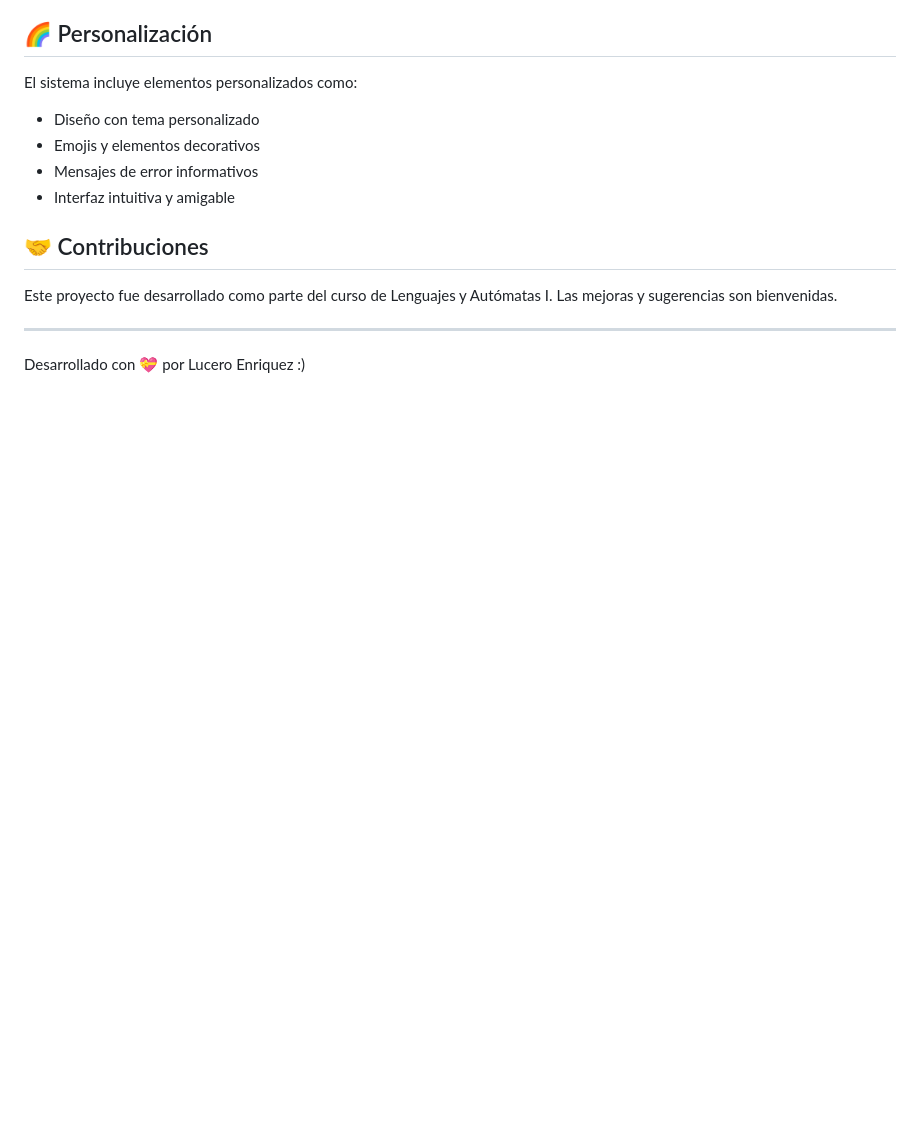
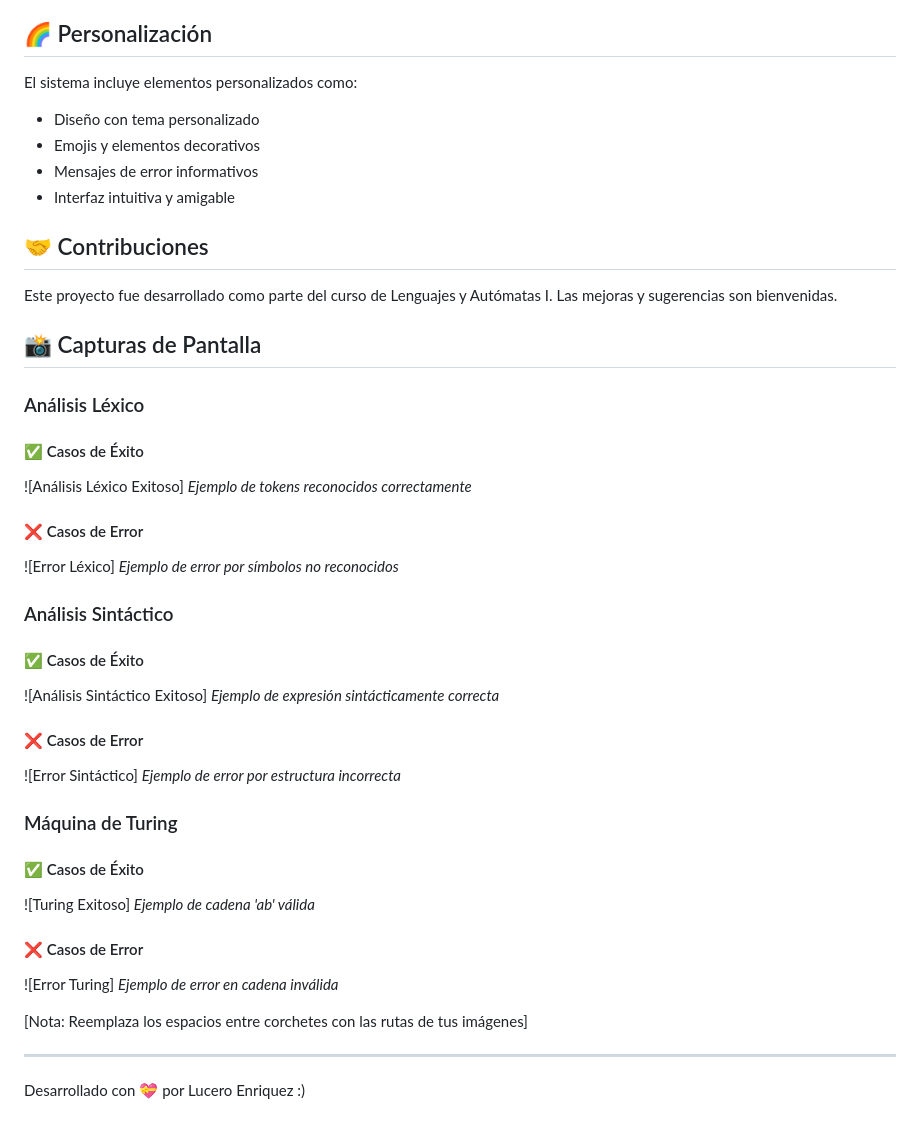
Before and after one commit to Luceritoet/Mini-IDE, a Markdown page: README.md, the part around the change printed below. Drawn GitHub-style; blank space fills up the shorter version.

```diff
--- a/README.md
+++ b/README.md
@@ -126,5 +132,36 @@ El sistema incluye elementos personalizados como:
 
 Este proyecto fue desarrollado como parte del curso de Lenguajes y Autómatas I. Las mejoras y sugerencias son bienvenidas.
 
+## 📸 Capturas de Pantalla
+
+### Análisis Léxico
+#### ✅ Casos de Éxito
+![Análisis Léxico Exitoso]
+*Ejemplo de tokens reconocidos correctamente*
+
+#### ❌ Casos de Error
+![Error Léxico]
+*Ejemplo de error por símbolos no reconocidos*
+
+### Análisis Sintáctico
+#### ✅ Casos de Éxito
+![Análisis Sintáctico Exitoso]
+*Ejemplo de expresión sintácticamente correcta*
+
+#### ❌ Casos de Error
+![Error Sintáctico]
+*Ejemplo de error por estructura incorrecta*
+
+### Máquina de Turing
+#### ✅ Casos de Éxito
+![Turing Exitoso]
+*Ejemplo de cadena 'ab' válida*
+
+#### ❌ Casos de Error
+![Error Turing]
+*Ejemplo de error en cadena inválida*
+
+[Nota: Reemplaza los espacios entre corchetes con las rutas de tus imágenes]
+
 ---
 Desarrollado con 💝 por Lucero Enriquez :)
```
Also changed, not shown: other parts of README.md (+6 -0 lines), interfaz.jpg (added).
